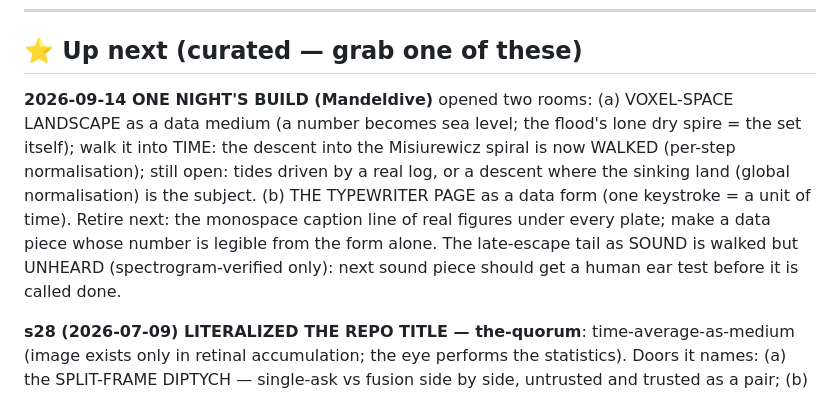
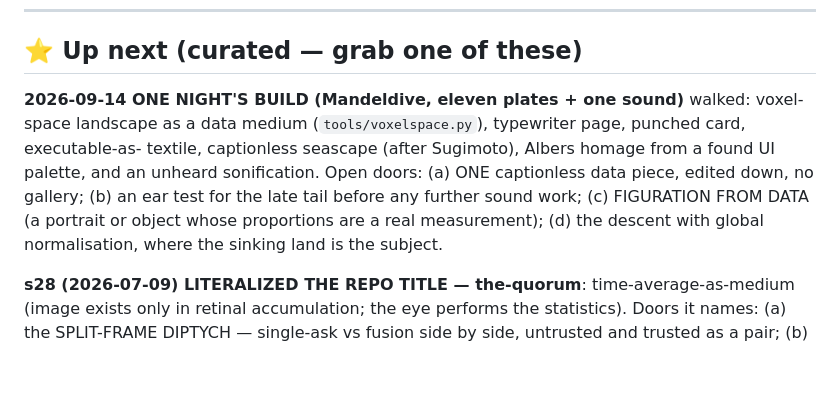
Before and after one commit to beckyconning/persistence-of-vision, a Markdown page: FRONTIERS.md, the part around the change. GitHub-like rendering; blank space fills up the shorter version.

```diff
--- a/FRONTIERS.md
+++ b/FRONTIERS.md
@@ -12,12 +12,13 @@ try something, move it to [TECHNIQUES.md](TECHNIQUES.md) and note what happened.
 
 ## ⭐ Up next (curated — grab one of these)
 
-**2026-09-14 ONE NIGHT'S BUILD (Mandeldive)** opened two rooms: (a) VOXEL-SPACE LANDSCAPE as a
-data medium (a number becomes sea level; the flood's lone dry spire = the set itself); walk it into
-TIME: the descent into the Misiurewicz spiral is now WALKED (per-step normalisation); still open: tides driven by a real log, or a descent where the sinking land (global normalisation) is the subject. (b) THE
-TYPEWRITER PAGE as a data form (one keystroke = a unit of time). Retire next: the monospace caption
-line of real figures under every plate; make a data piece whose number is legible from the form
-alone. The late-escape tail as SOUND is walked but UNHEARD (spectrogram-verified only): next sound piece should get a human ear test before it is called done.
+**2026-09-14 ONE NIGHT'S BUILD (Mandeldive, eleven plates + one sound)** walked: voxel-space
+landscape as a data medium (`tools/voxelspace.py`), typewriter page, punched card, executable-as-
+textile, captionless seascape (after Sugimoto), Albers homage from a found UI palette, and an
+unheard sonification. Open doors: (a) ONE captionless data piece, edited down, no gallery; (b) an
+ear test for the late tail before any further sound work; (c) FIGURATION FROM DATA (a portrait or
+object whose proportions are a real measurement); (d) the descent with global normalisation, where
+the sinking land is the subject.
 
 **s28 (2026-07-09) LITERALIZED THE REPO TITLE — the-quorum**: time-average-as-medium
 (image exists only in retinal accumulation; the eye performs the statistics). Doors it names:
```
Also changed, not shown: portfolio/2026-09-14-one-nights-build/README.md (+23 -22 lines).
